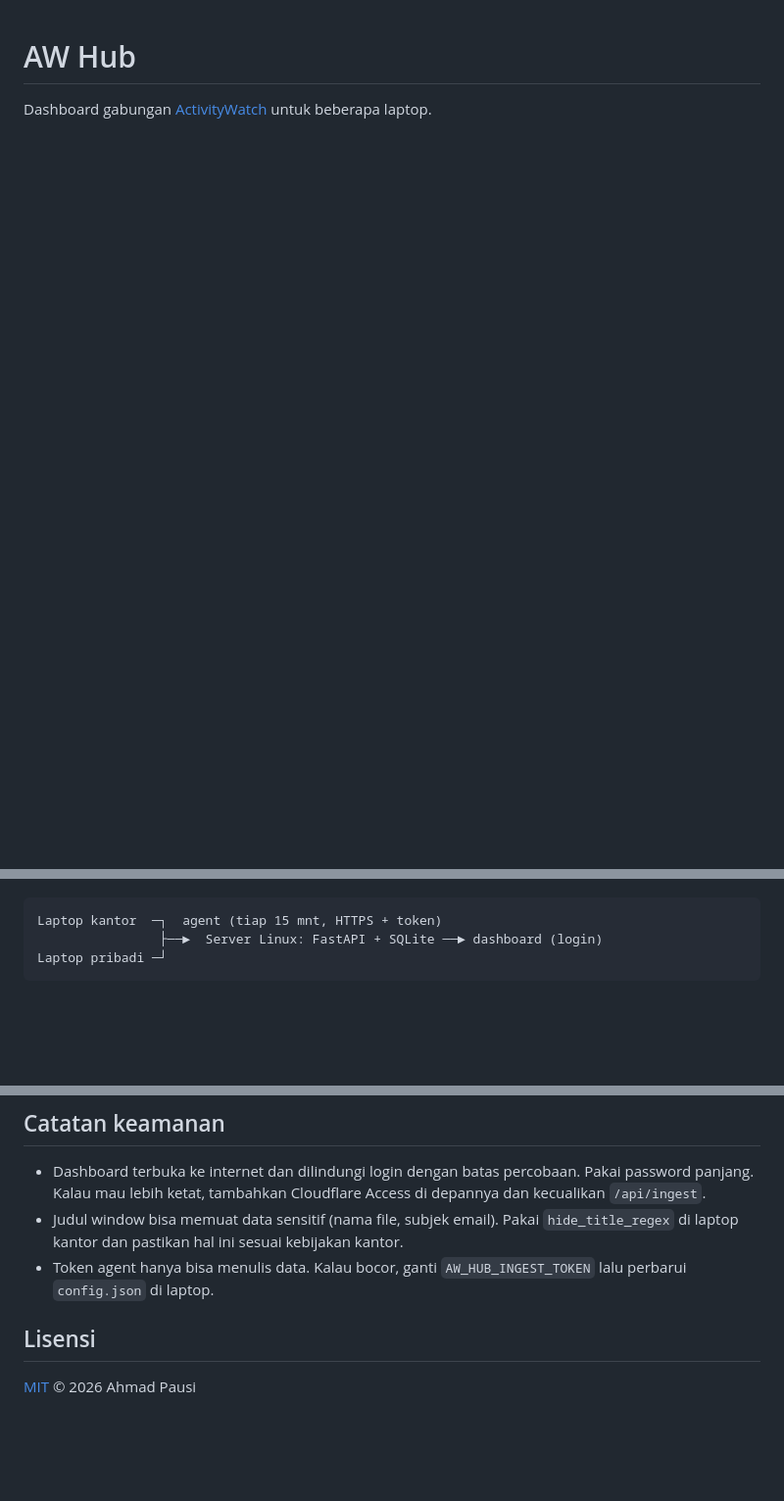
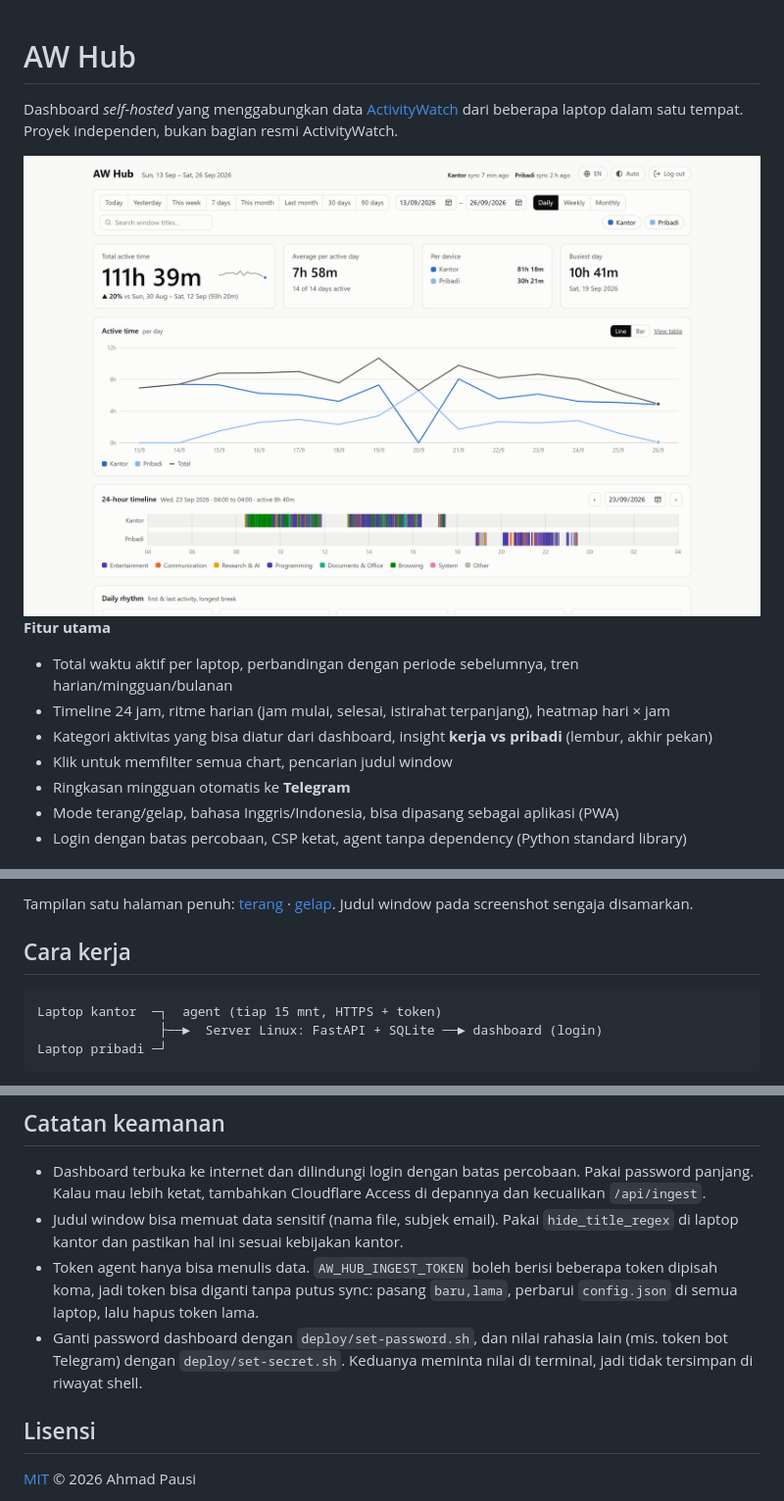
Before and after one commit to pausii/aw-hub, a Markdown page: README.md, 3 parts joined by grey strips. Shown at 98% size. Drawn GitHub-style; blank space fills up the shorter version.

Commit message:
Docs: README dengan screenshot (tampilan utama terang/gelap, galeri fitur, per bagian)

````diff
--- a/README.md
+++ b/README.md
@@ -1,3 +1,20 @@
 # AW Hub
 
-Dashboard gabungan [ActivityWatch](https://activitywatch.net) untuk beberapa laptop.
+Dashboard *self-hosted* yang menggabungkan data [ActivityWatch](https://activitywatch.net) dari beberapa laptop
+dalam satu tempat. Proyek independen, bukan bagian resmi ActivityWatch.
+
+<picture>
+  <source media="(prefers-color-scheme: dark)" srcset="docs/screenshots/dashboard-overview-dark.png">
+  <img alt="Dashboard AW Hub: total waktu aktif, tren harian per laptop, dan timeline 24 jam" src="docs/screenshots/dashboard-overview-light.png">
+</picture>
+
+**Fitur utama**
+
+- Total waktu aktif per laptop, perbandingan dengan periode sebelumnya, tren harian/mingguan/bulanan
+- Timeline 24 jam, ritme harian (jam mulai, selesai, istirahat terpanjang), heatmap hari × jam
+- Kategori aktivitas yang bisa diatur dari dashboard, insight **kerja vs pribadi** (lembur, akhir pekan)
+- Klik untuk memfilter semua chart, pencarian judul window
+- Ringkasan mingguan otomatis ke **Telegram**
+- Mode terang/gelap, bahasa Inggris/Indonesia, bisa dipasang sebagai aplikasi (PWA)
+- Login dengan batas percobaan, CSP ketat, agent tanpa dependency (Python standard library)
+
@@ -4,3 +42,7 @@ Dashboard gabungan [ActivityWatch](https://activitywatch.net) untuk beberapa lap
+Tampilan satu halaman penuh: [terang](docs/screenshots/dashboard-full-light.png) · [gelap](docs/screenshots/dashboard-full-dark.png).
+Judul window pada screenshot sengaja disamarkan.
+
+## Cara kerja
 
 ```
 Laptop kantor  ─┐  agent (tiap 15 mnt, HTTPS + token)
@@ -190,7 +244,10 @@ npm run build      # → web/dist (dipakai server lokal otomatis)
   Kalau mau lebih ketat, tambahkan Cloudflare Access di depannya dan kecualikan `/api/ingest`.
 - Judul window bisa memuat data sensitif (nama file, subjek email). Pakai `hide_title_regex` di laptop kantor
   dan pastikan hal ini sesuai kebijakan kantor.
-- Token agent hanya bisa menulis data. Kalau bocor, ganti `AW_HUB_INGEST_TOKEN` lalu perbarui `config.json` di laptop.
+- Token agent hanya bisa menulis data. `AW_HUB_INGEST_TOKEN` boleh berisi beberapa token dipisah koma, jadi token
+  bisa diganti tanpa putus sync: pasang `baru,lama`, perbarui `config.json` di semua laptop, lalu hapus token lama.
+- Ganti password dashboard dengan `deploy/set-password.sh`, dan nilai rahasia lain (mis. token bot Telegram) dengan
+  `deploy/set-secret.sh`. Keduanya meminta nilai di terminal, jadi tidak tersimpan di riwayat shell.
 
 ## Lisensi
 
````
Also changed, not shown: other parts of README.md (+33 -0 lines).
